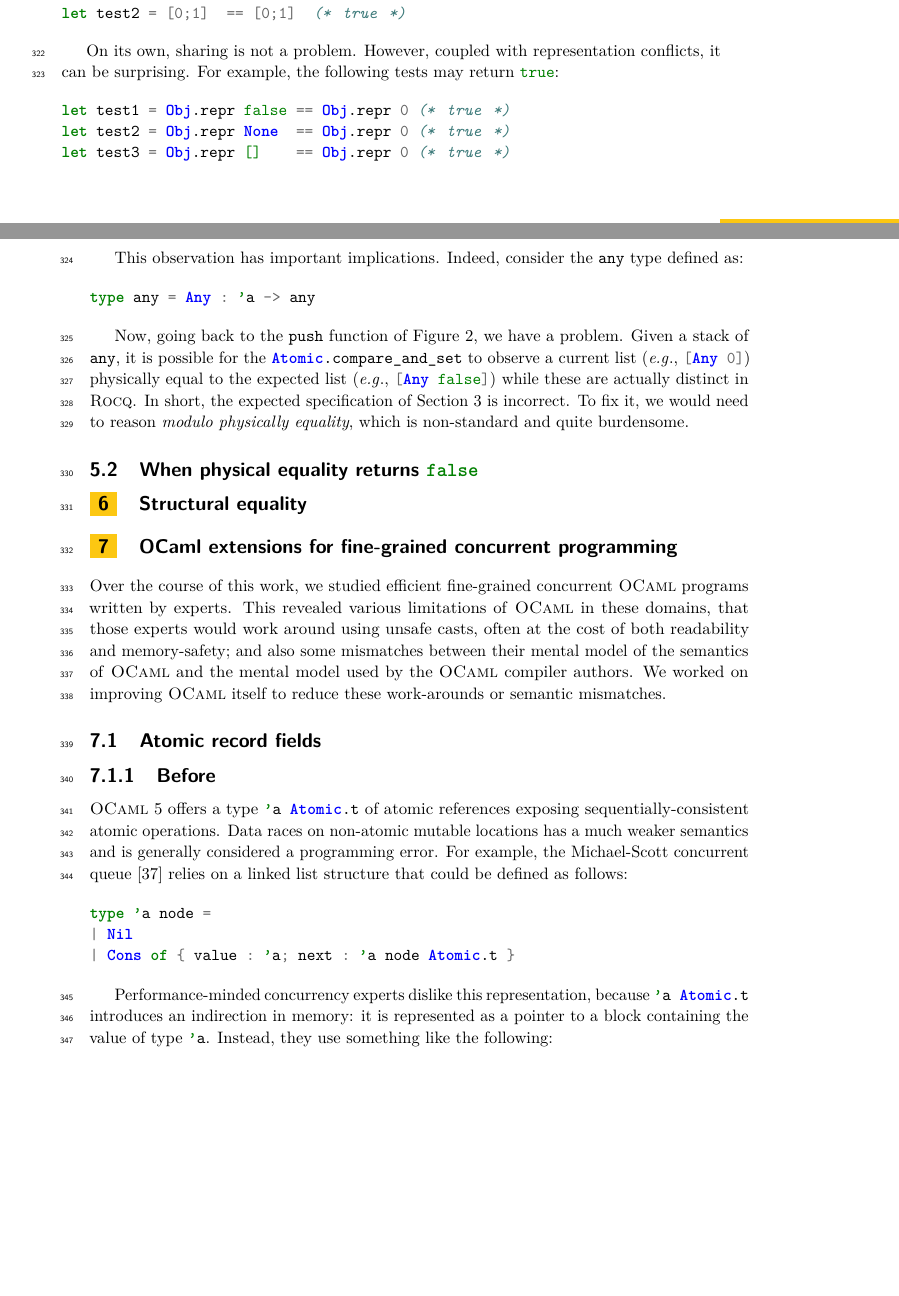
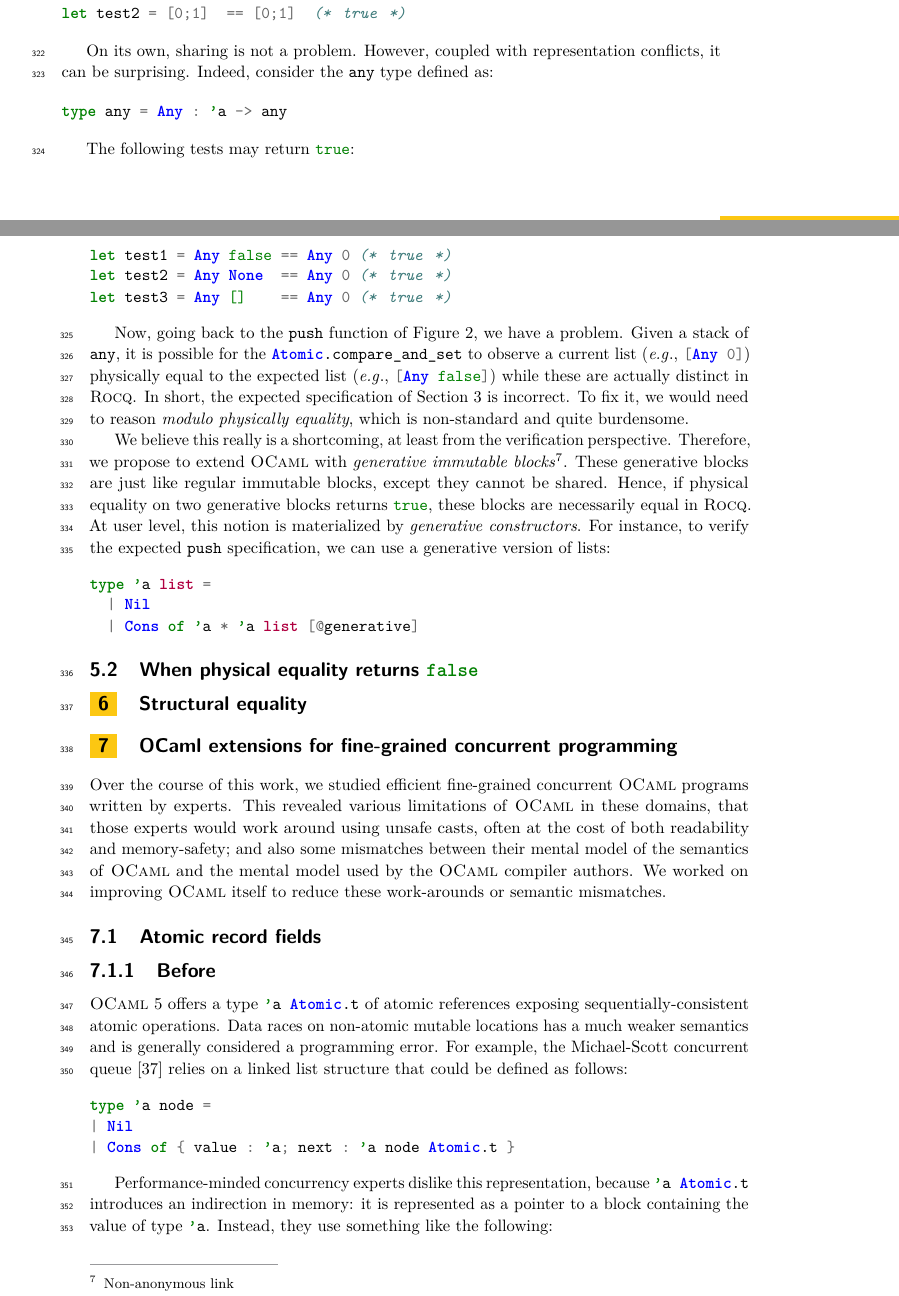
Before and after one commit to clef-men/article_zoo_itp, a LaTeX paper (main.tex, which reads physical_equality.tex): two parts of pages 11 and 12 of 19, joined at a grey line, cut so that both start at the same text, the shorter picture padded with empty space. Compiled offline with pdfLaTeX.

Commit message:
Finish subsection "When physical equality returns true".

```diff
--- a/physical_equality.tex
+++ b/physical_equality.tex
@@ -82,25 +82,37 @@ let test2 = [0;1]  == [0;1]  (* true *)
 
 On its own, sharing is not a problem.
 However, coupled with representation conflicts, it can be surprising.
-For example, the following tests may return \mintinline{ocaml}{true}:
-
-\begin{minted}{ocaml}
-let test1 = Obj.repr false == Obj.repr 0 (* true *)
-let test2 = Obj.repr None  == Obj.repr 0 (* true *)
-let test3 = Obj.repr []    == Obj.repr 0 (* true *)
-\end{minted}
-
-This observation has important implications.
 Indeed, consider the \mintinline{ocaml}{any} type defined as:
 
 \begin{minted}{ocaml}
 type any = Any : 'a -> any
 \end{minted}
 
+The following tests may return \mintinline{ocaml}{true}:
+
+\begin{minted}{ocaml}
+let test1 = Any false == Any 0 (* true *)
+let test2 = Any None  == Any 0 (* true *)
+let test3 = Any []    == Any 0 (* true *)
+\end{minted}
+
 Now, going back to the \texttt{push} function of \cref{fig:stack}, we have a problem.
 Given a stack of \mintinline{ocaml}{any}, it is possible for the \mintinline{ocaml}{Atomic.compare_and_set} to observe a current list (\eg, \mintinline{ocaml}{[Any 0]}) physically equal to the expected list (\eg, \mintinline{ocaml}{[Any false]}) while these are actually distinct in \Rocq.
 In short, the expected specification of \cref{sec:zoo} is incorrect.
 To fix it, we would need to reason \emph{modulo physically equality}, which is non-standard and quite burdensome.
+
+We believe this really is a shortcoming, at least from the verification perspective.
+Therefore, we propose to extend \OCaml with \emph{generative immutable blocks}\footnote{\urlAnonymous{https://github.com/clef-men/ocaml/tree/generative_constructors}}.
+These generative blocks are just like regular immutable blocks, except they cannot be shared.
+Hence, if physical equality on two generative blocks returns \mintinline{ocaml}{true}, these blocks are necessarily equal in \Rocq.
+At user level, this notion is materialized by \emph{generative constructors}.
+For instance, to verify the expected \texttt{push} specification, we can use a generative version of lists:
+
+\begin{minted}{ocaml}
+type 'a list =
+  | Nil
+  | Cons of 'a * 'a list [@generative]
+\end{minted}
 
 \subsection{When physical equality returns \mintinline{ocaml}{false}}
 
```
Also changed, not shown: main.pdf.
